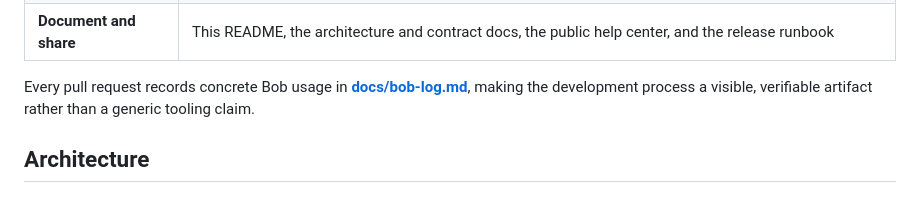
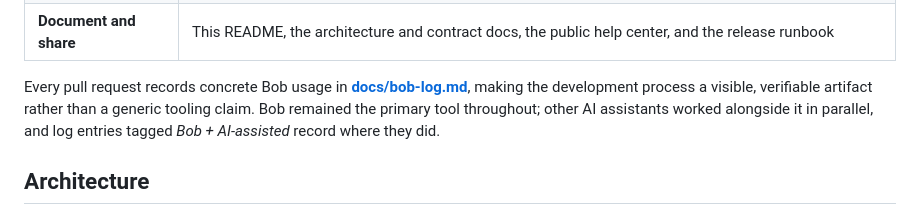
Before and after one commit to Santi-49/Chronicle, a Markdown page: README.md, the part around the change. GitHub-like rendering.

```diff
--- a/README.md
+++ b/README.md
@@ -236,7 +236,9 @@ reviewing, testing, and refining every contribution:
 | **Document and share** | This README, the architecture and contract docs, the public help center, and the release runbook |
 
 Every pull request records concrete Bob usage in **[docs/bob-log.md](docs/bob-log.md)**, making
-the development process a visible, verifiable artifact rather than a generic tooling claim.
+the development process a visible, verifiable artifact rather than a generic tooling claim. Bob
+remained the primary tool throughout; other AI assistants worked alongside it in parallel, and log
+entries tagged *Bob + AI-assisted* record where they did.
 
 ## Architecture
 
```
Also changed, not shown: docs/bob-log.md (+15 -9 lines).
